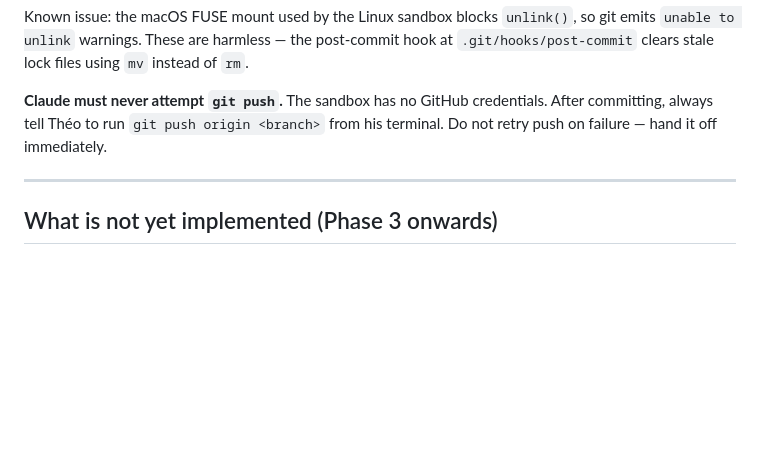
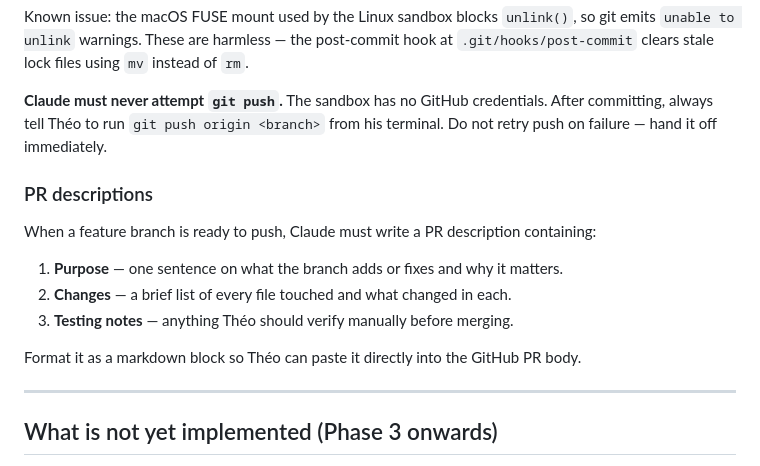
Before and after one commit to TheoBa/badoz_incremental, a Markdown page: CLAUDE.md, the part around the change. GitHub-like rendering; blank space fills up the shorter version.

Commit message:
docs(claude): add PR description requirement to git workflow

```diff
--- a/CLAUDE.md
+++ b/CLAUDE.md
@@ -112,6 +112,16 @@ Known issue: the macOS FUSE mount used by the Linux sandbox blocks `unlink()`, s
 
 **Claude must never attempt `git push`.** The sandbox has no GitHub credentials. After committing, always tell Théo to run `git push origin <branch>` from his terminal. Do not retry push on failure — hand it off immediately.
 
+### PR descriptions
+
+When a feature branch is ready to push, Claude must write a PR description containing:
+
+1. **Purpose** — one sentence on what the branch adds or fixes and why it matters.
+2. **Changes** — a brief list of every file touched and what changed in each.
+3. **Testing notes** — anything Théo should verify manually before merging.
+
+Format it as a markdown block so Théo can paste it directly into the GitHub PR body.
+
 ---
 
 ## What is not yet implemented (Phase 3 onwards)
```
